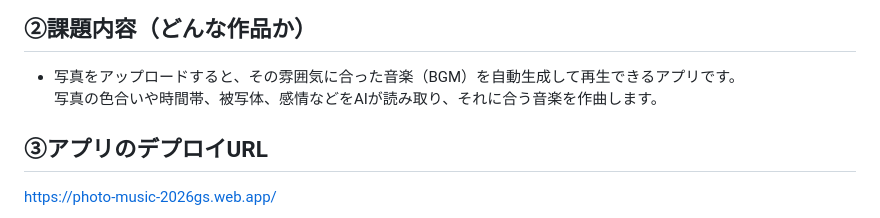
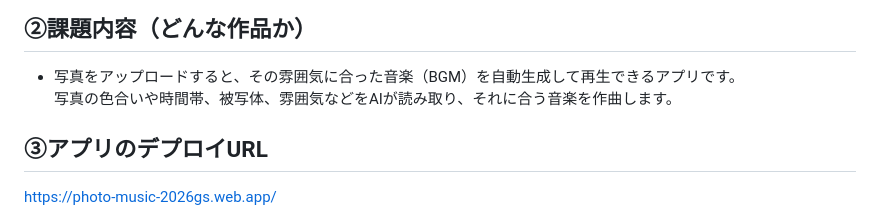
Before and after one commit to Wild-River/kadai05_api, a Markdown page: README.md, the part around the change. GitHub-like rendering.

```diff
--- a/README.md
+++ b/README.md
@@ -5,7 +5,7 @@
 ## ②課題内容（どんな作品か）
 
 - 写真をアップロードすると、その雰囲気に合った音楽（BGM）を自動生成して再生できるアプリです。<br>
-  写真の色合いや時間帯、被写体、感情などをAIが読み取り、それに合う音楽を作曲します。
+  写真の色合いや時間帯、被写体、雰囲気などをAIが読み取り、それに合う音楽を作曲します。
 
 ## ③アプリのデプロイURL
 
```
